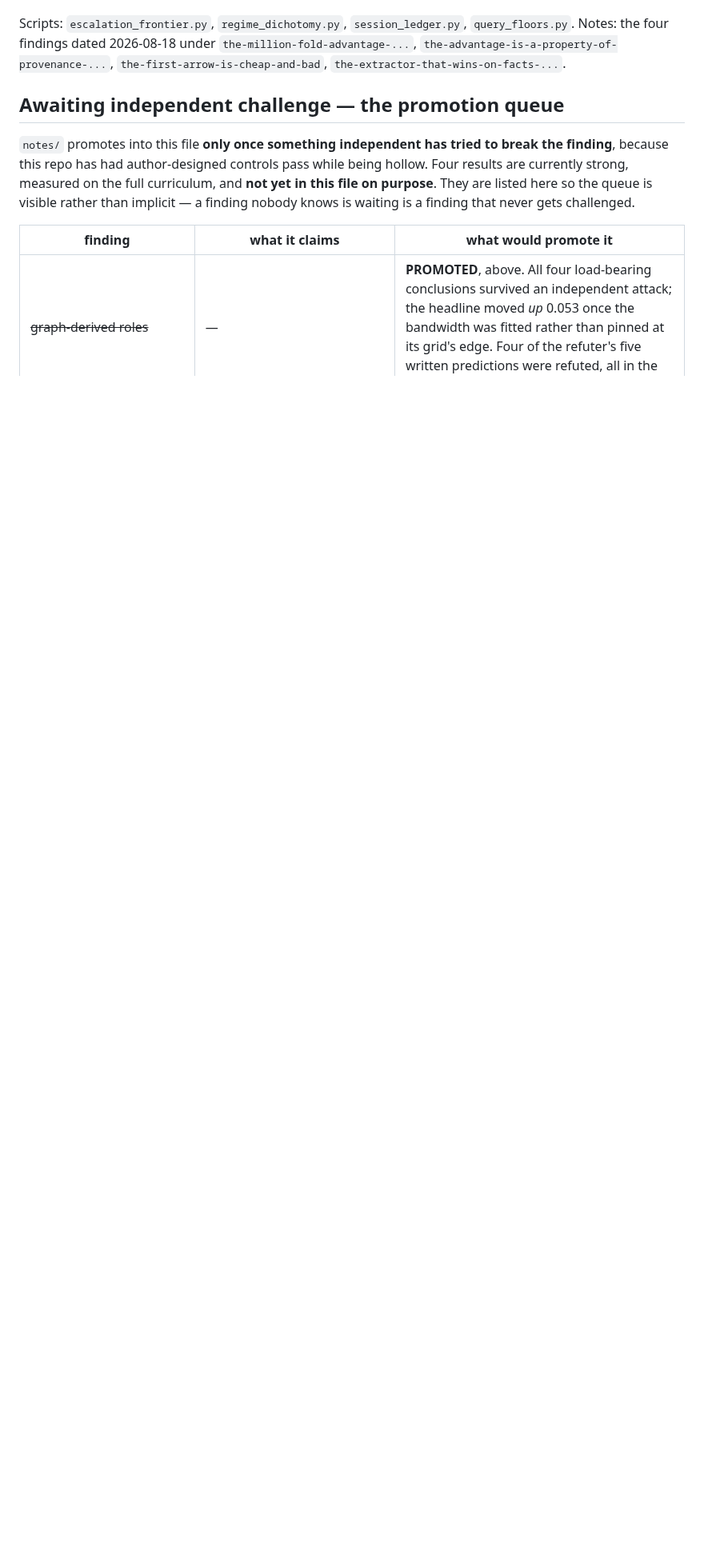
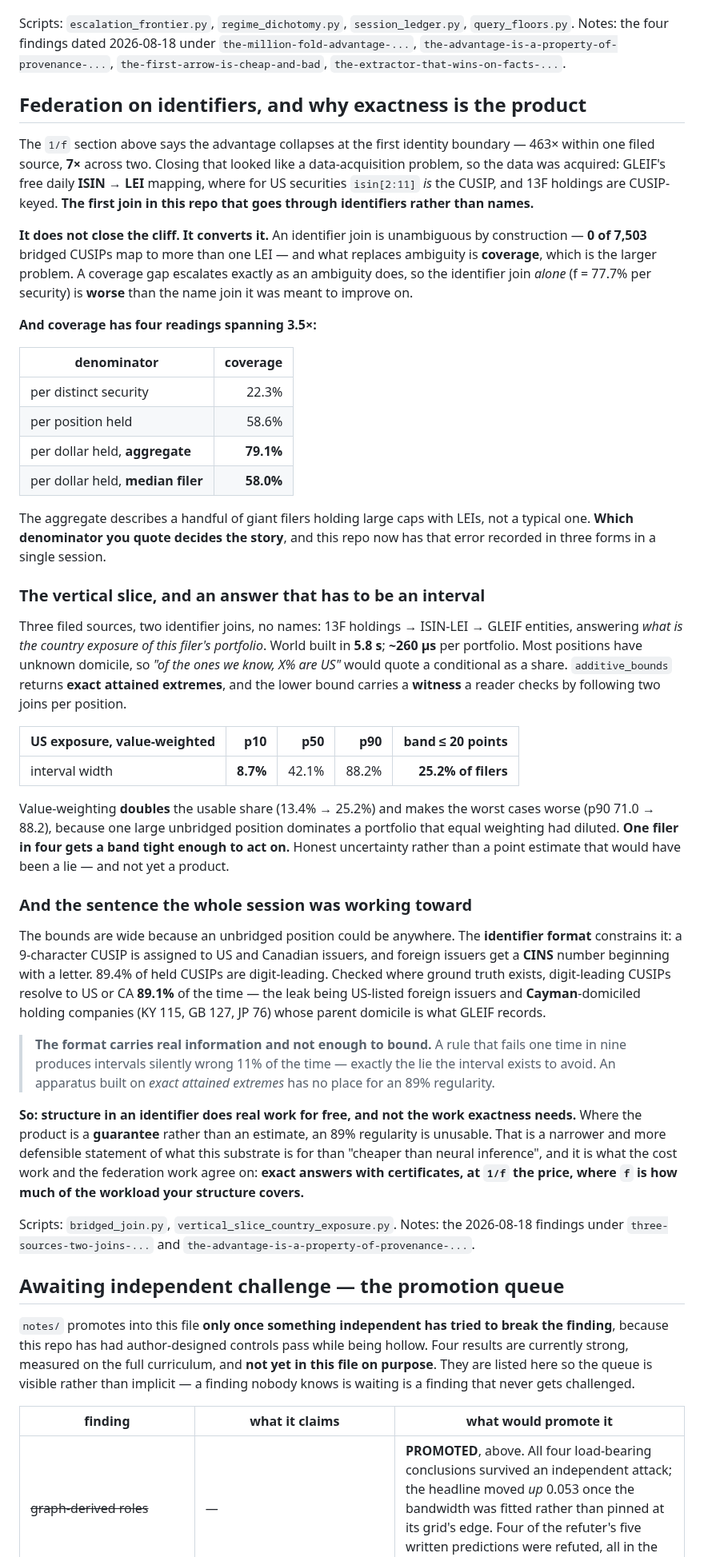
Before and after one commit to JacobFV/symbolic-ai-models, a Markdown page: RESEARCH_LOG.md, the part around one of its changes. Shown at 80% size. Rendered like a GitHub page; blank space fills up the shorter version.

Commit message:
Bring the paper up to date: federation on identifiers, and why exactness is the product
Six cycles of federation work lived only in notes/. Consolidated into the log,
rewritten rather than copied.

The acquired bridge does not close the cross-source cliff, it CONVERTS it: an
identifier join is unambiguous by construction (0 of 7,503 bridged CUSIPs map to
more than one LEI) and what replaces ambiguity is coverage, which is larger. And
coverage has four readings spanning 3.5x -- 22.3% per distinct security, 58.6%
per position, 79.1% per dollar aggregate, 58.0% per dollar for the median filer.
Which denominator you quote decides the story, and this repo now has that error
recorded in three forms in one session.

The vertical slice runs: three filed sources, two identifier joins, no names,
5.8s to build and ~260us per portfolio, with exact attained bounds and a witness
on the lower bound. Value-weighted, one filer in four gets a band tight enough to
act on -- double the unweighted share, with the worst cases made worse.

And the sentence the session was working toward. The CUSIP format constrains an
unbridged position's domicile: digit-leading means a US or Canadian issuer.
Checked where ground truth exists, it holds 89.1% of the time, the leak being
US-listed foreign issuers and Cayman-domiciled holding companies. The format
carries real information and NOT ENOUGH TO BOUND -- a rule failing one time in
nine produces intervals silently wrong 11% of the time, which is exactly the lie
the interval exists to avoid.

So: structure in an identifier does real work for free, and not the work
EXACTNESS needs. Where the product is a guarantee rather than an estimate, an
89% regularity is unusable. That is what the cost work and the federation work
agree on -- exact answers with certificates, at 1/f the price, where f is how
much of the workload your structure covers -- and it is narrower and more
defensible than "cheaper than neural inference".

Two rows added to "what was believed and is false", both mine from this session.

```diff
--- a/RESEARCH_LOG.md
+++ b/RESEARCH_LOG.md
@@ -1989,6 +1989,82 @@ Scripts: `escalation_frontier.py`, `regime_dichotomy.py`, `session_ledger.py`,
 `the-million-fold-advantage-...`, `the-advantage-is-a-property-of-provenance-...`,
 `the-first-arrow-is-cheap-and-bad`, `the-extractor-that-wins-on-facts-...`.
 
+## Federation on identifiers, and why exactness is the product
+
+The `1/f` section above says the advantage collapses at the first identity
+boundary — 463× within one filed source, **7×** across two. Closing that looked
+like a data-acquisition problem, so the data was acquired: GLEIF's free daily
+**ISIN → LEI** mapping, where for US securities `isin[2:11]` *is* the CUSIP, and
+13F holdings are CUSIP-keyed. **The first join in this repo that goes through
+identifiers rather than names.**
+
+**It does not close the cliff. It converts it.** An identifier join is
+unambiguous by construction — **0 of 7,503** bridged CUSIPs map to more than one
+LEI — and what replaces ambiguity is **coverage**, which is the larger problem.
+A coverage gap escalates exactly as an ambiguity does, so the identifier join
+*alone* (f = 77.7% per security) is **worse** than the name join it was meant to
+improve on.
+
+**And coverage has four readings spanning 3.5×:**
+
+| denominator | coverage |
+|---|---:|
+| per distinct security | 22.3% |
+| per position held | 58.6% |
+| per dollar held, **aggregate** | **79.1%** |
+| per dollar held, **median filer** | **58.0%** |
+
+The aggregate describes a handful of giant filers holding large caps with LEIs,
+not a typical one. **Which denominator you quote decides the story**, and this
+repo now has that error recorded in three forms in a single session.
+
+### The vertical slice, and an answer that has to be an interval
+
+Three filed sources, two identifier joins, no names: 13F holdings → ISIN-LEI →
+GLEIF entities, answering *what is the country exposure of this filer's
+portfolio*. World built in **5.8 s**; **~260 µs** per portfolio. Most positions
+have unknown domicile, so *"of the ones we know, X% are US"* would quote a
+conditional as a share. `additive_bounds` returns **exact attained extremes**,
+and the lower bound carries a **witness** a reader checks by following two joins
+per position.
+
+| US exposure, value-weighted | p10 | p50 | p90 | band ≤ 20 points |
+|---|---:|---:|---:|---:|
+| interval width | **8.7%** | 42.1% | 88.2% | **25.2% of filers** |
+
+Value-weighting **doubles** the usable share (13.4% → 25.2%) and makes the worst
+cases worse (p90 71.0 → 88.2), because one large unbridged position dominates a
+portfolio that equal weighting had diluted. **One filer in four gets a band tight
+enough to act on.** Honest uncertainty rather than a point estimate that would
+have been a lie — and not yet a product.
+
+### And the sentence the whole session was working toward
+
+The bounds are wide because an unbridged position could be anywhere. The
+**identifier format** constrains it: a 9-character CUSIP is assigned to US and
+Canadian issuers, and foreign issuers get a **CINS** number beginning with a
+letter. 89.4% of held CUSIPs are digit-leading. Checked where ground truth
+exists, digit-leading CUSIPs resolve to US or CA **89.1%** of the time — the leak
+being US-listed foreign issuers and **Cayman**-domiciled holding companies (KY
+115, GB 127, JP 76) whose parent domicile is what GLEIF records.
+
+> **The format carries real information and not enough to bound.** A rule that
+> fails one time in nine produces intervals silently wrong 11% of the time —
+> exactly the lie the interval exists to avoid. An apparatus built on *exact
+> attained extremes* has no place for an 89% regularity.
+
+**So: structure in an identifier does real work for free, and not the work
+exactness needs.** Where the product is a **guarantee** rather than an estimate,
+an 89% regularity is unusable. That is a narrower and more defensible statement
+of what this substrate is for than "cheaper than neural inference", and it is
+what the cost work and the federation work agree on: **exact answers with
+certificates, at `1/f` the price, where `f` is how much of the workload your
+structure covers.**
+
+Scripts: `bridged_join.py`, `vertical_slice_country_exposure.py`. Notes: the
+2026-08-18 findings under `three-sources-two-joins-...` and
+`the-advantage-is-a-property-of-provenance-...`.
+
 ## Awaiting independent challenge — the promotion queue
 
 `notes/` promotes into this file **only once something independent has tried to
```
Also changed, not shown: other parts of RESEARCH_LOG.md (+2 -0 lines).
